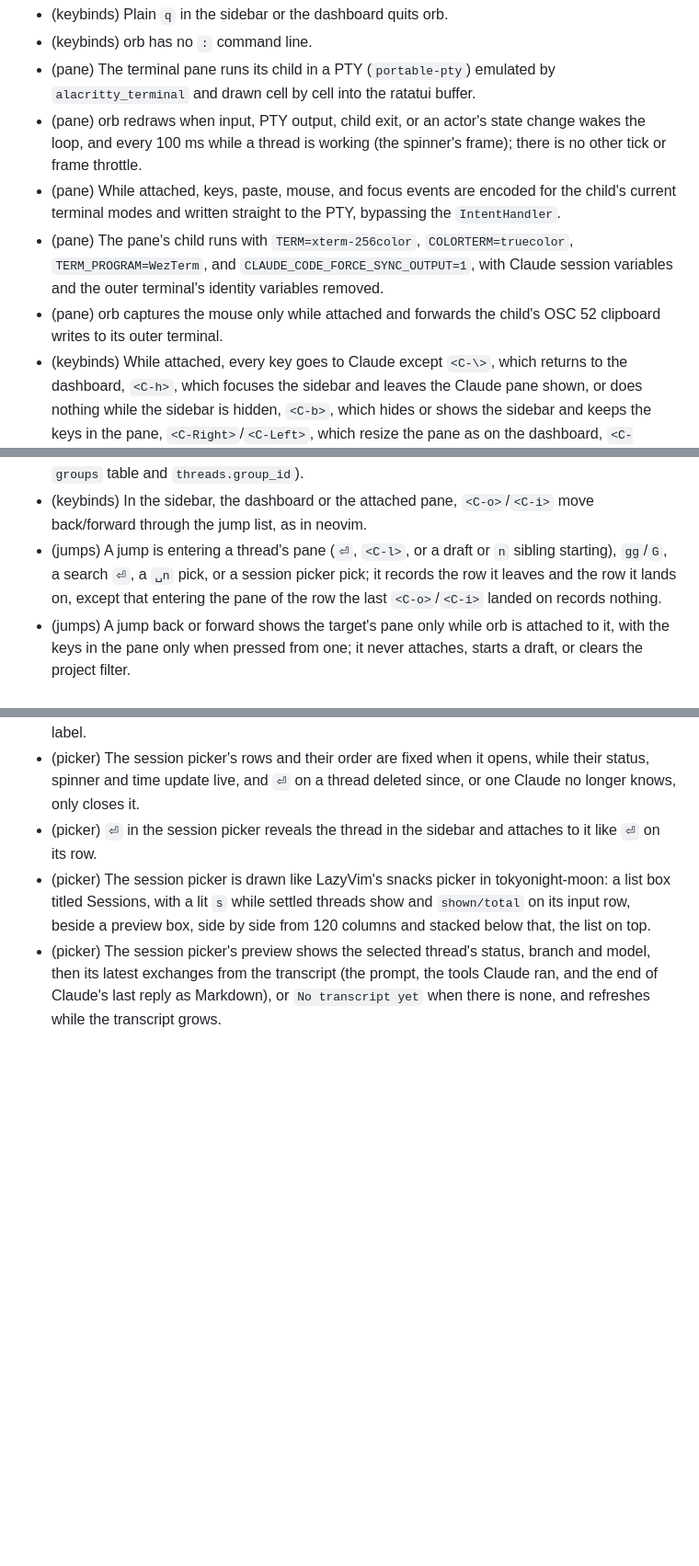
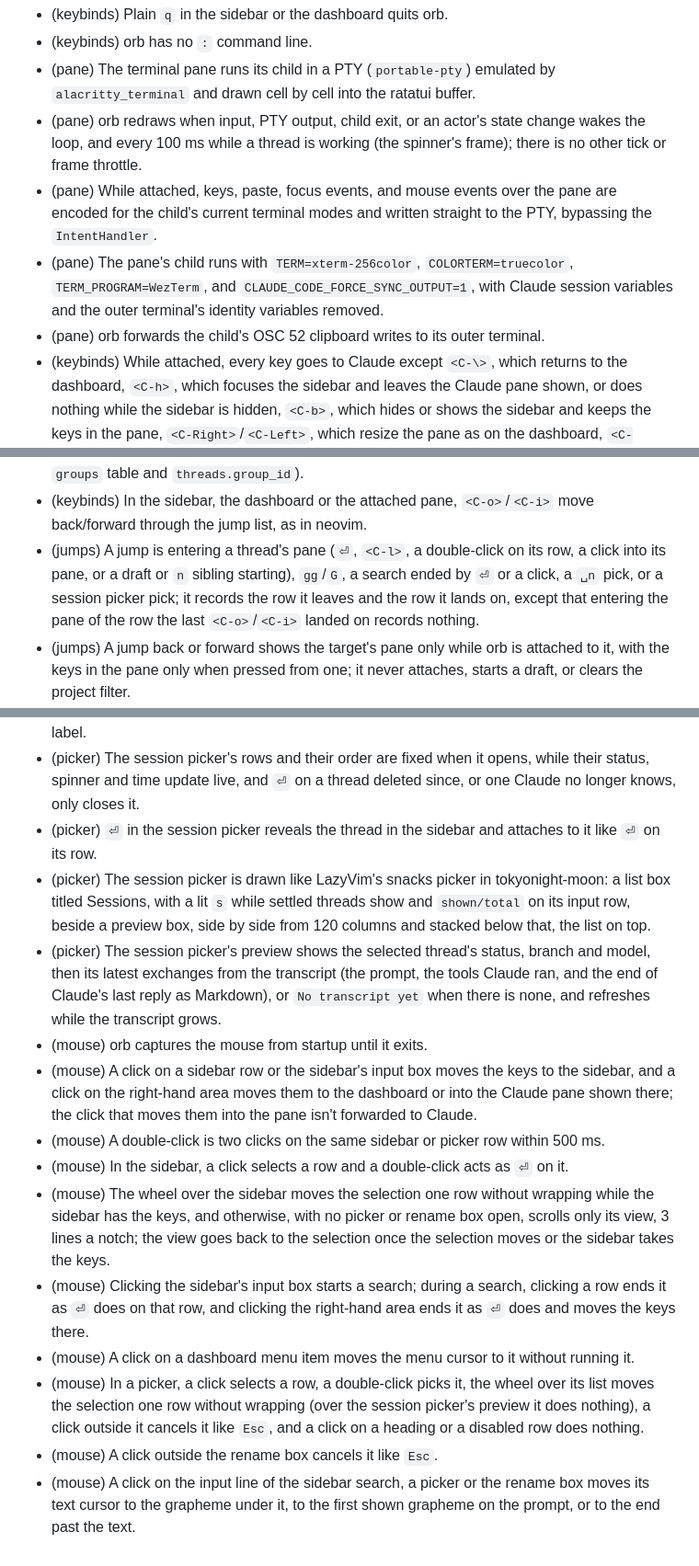
Before and after one commit to felixpherry/orb, a Markdown page: .agents/RECORD.md, 3 parts joined by grey strips. Shown at 92% size. Drawn GitHub-style; blank space fills up the shorter version.

Commit message:
MOUSE CLICK Verification: write the mouse click Record updates (amend the two M1 (pane) entries so mouse events over the pane are forwarded and orb no longer captures the mouse only while attached, amend the (jumps) entry to list a double-click on a row, a click into its pane and a search ended by a click, add the ten (mouse) entries) and mark the roadmap group written

```diff
--- a/.agents/RECORD.md
+++ b/.agents/RECORD.md
@@ -35,9 +35,9 @@ Entries are added or amended **only with human approval**.
 - (keybinds) orb has no `:` command line.
 - (pane) The terminal pane runs its child in a PTY (`portable-pty`) emulated by `alacritty_terminal` and drawn cell by cell into the ratatui buffer.
 - (pane) orb redraws when input, PTY output, child exit, or an actor's state change wakes the loop, and every 100 ms while a thread is working (the spinner's frame); there is no other tick or frame throttle.
-- (pane) While attached, keys, paste, mouse, and focus events are encoded for the child's current terminal modes and written straight to the PTY, bypassing the `IntentHandler`.
+- (pane) While attached, keys, paste, focus events, and mouse events over the pane are encoded for the child's current terminal modes and written straight to the PTY, bypassing the `IntentHandler`.
 - (pane) The pane's child runs with `TERM=xterm-256color`, `COLORTERM=truecolor`, `TERM_PROGRAM=WezTerm`, and `CLAUDE_CODE_FORCE_SYNC_OUTPUT=1`, with Claude session variables and the outer terminal's identity variables removed.
-- (pane) orb captures the mouse only while attached and forwards the child's OSC 52 clipboard writes to its outer terminal.
+- (pane) orb forwards the child's OSC 52 clipboard writes to its outer terminal.
 - (keybinds) While attached, every key goes to Claude except `<C-\>`, which returns to the dashboard, `<C-h>`, which focuses the sidebar and leaves the Claude pane shown, or does nothing while the sidebar is hidden, `<C-b>`, which hides or shows the sidebar and keeps the keys in the pane, `<C-Right>`/`<C-Left>`, which resize the pane as on the dashboard, `<C-o>`/`<C-i>`, which move through the jump list, and `<C-Space>`, which opens the session picker.
 - (keybinds) While attached, Claude's background-task shortcut works only as `Ctrl+X Ctrl+B`, because orb takes `<C-b>`.
 - (identity) orb supports Claude Code as its only provider.
@@ -168,7 +168,7 @@ Entries are added or amended **only with human approval**.
 - (keybinds) `␣b` (and the dashboard's `b`) on a started Feature group's card switches its worktree's branch for the group and every thread in it; `␣b` isn't bound on a group's other rows, and `␣w` is bound on none.
 - (groups) Groups and each thread's group persist to orb's store (store migration v8 added the `groups` table and `threads.group_id`).
 - (keybinds) In the sidebar, the dashboard or the attached pane, `<C-o>`/`<C-i>` move back/forward through the jump list, as in neovim.
-- (jumps) A jump is entering a thread's pane (`⏎`, `<C-l>`, or a draft or `n` sibling starting), `gg`/`G`, a search `⏎`, a `␣n` pick, or a session picker pick; it records the row it leaves and the row it lands on, except that entering the pane of the row the last `<C-o>`/`<C-i>` landed on records nothing.
+- (jumps) A jump is entering a thread's pane (`⏎`, `<C-l>`, a double-click on its row, a click into its pane, or a draft or `n` sibling starting), `gg`/`G`, a search ended by `⏎` or a click, a `␣n` pick, or a session picker pick; it records the row it leaves and the row it lands on, except that entering the pane of the row the last `<C-o>`/`<C-i>` landed on records nothing.
 - (jumps) A jump back or forward shows the target's pane only while orb is attached to it, with the keys in the pane only when pressed from one; it never attaches, starts a draft, or clears the project filter.
 - (jumps) Deleted rows, rows hidden by the project filter, and the Settled header are skipped, and a folded group opens on arrival.
 - (jumps) orb persists the newest 20 jump-list rows to its store (store migration v9 added the `jumps` table); a row already in the list moves to the newest slot.
@@ -188,3 +188,13 @@ Entries are added or amended **only with human approval**.
 - (picker) `⏎` in the session picker reveals the thread in the sidebar and attaches to it like `⏎` on its row.
 - (picker) The session picker is drawn like LazyVim's snacks picker in tokyonight-moon: a list box titled Sessions, with a lit `s` while settled threads show and `shown/total` on its input row, beside a preview box, side by side from 120 columns and stacked below that, the list on top.
 - (picker) The session picker's preview shows the selected thread's status, branch and model, then its latest exchanges from the transcript (the prompt, the tools Claude ran, and the end of Claude's last reply as Markdown), or `No transcript yet` when there is none, and refreshes while the transcript grows.
+- (mouse) orb captures the mouse from startup until it exits.
+- (mouse) A click on a sidebar row or the sidebar's input box moves the keys to the sidebar, and a click on the right-hand area moves them to the dashboard or into the Claude pane shown there; the click that moves them into the pane isn't forwarded to Claude.
+- (mouse) A double-click is two clicks on the same sidebar or picker row within 500 ms.
+- (mouse) In the sidebar, a click selects a row and a double-click acts as `⏎` on it.
+- (mouse) The wheel over the sidebar moves the selection one row without wrapping while the sidebar has the keys, and otherwise, with no picker or rename box open, scrolls only its view, 3 lines a notch; the view goes back to the selection once the selection moves or the sidebar takes the keys.
+- (mouse) Clicking the sidebar's input box starts a search; during a search, clicking a row ends it as `⏎` does on that row, and clicking the right-hand area ends it as `⏎` does and moves the keys there.
+- (mouse) A click on a dashboard menu item moves the menu cursor to it without running it.
+- (mouse) In a picker, a click selects a row, a double-click picks it, the wheel over its list moves the selection one row without wrapping (over the session picker's preview it does nothing), a click outside it cancels it like `Esc`, and a click on a heading or a disabled row does nothing.
+- (mouse) A click outside the rename box cancels it like `Esc`.
+- (mouse) A click on the input line of the sidebar search, a picker or the rename box moves its text cursor to the grapheme under it, to the first shown grapheme on the prompt, or to the end past the text.
```
Also changed, not shown: docs/roadmap.md (+1 -1 lines).
